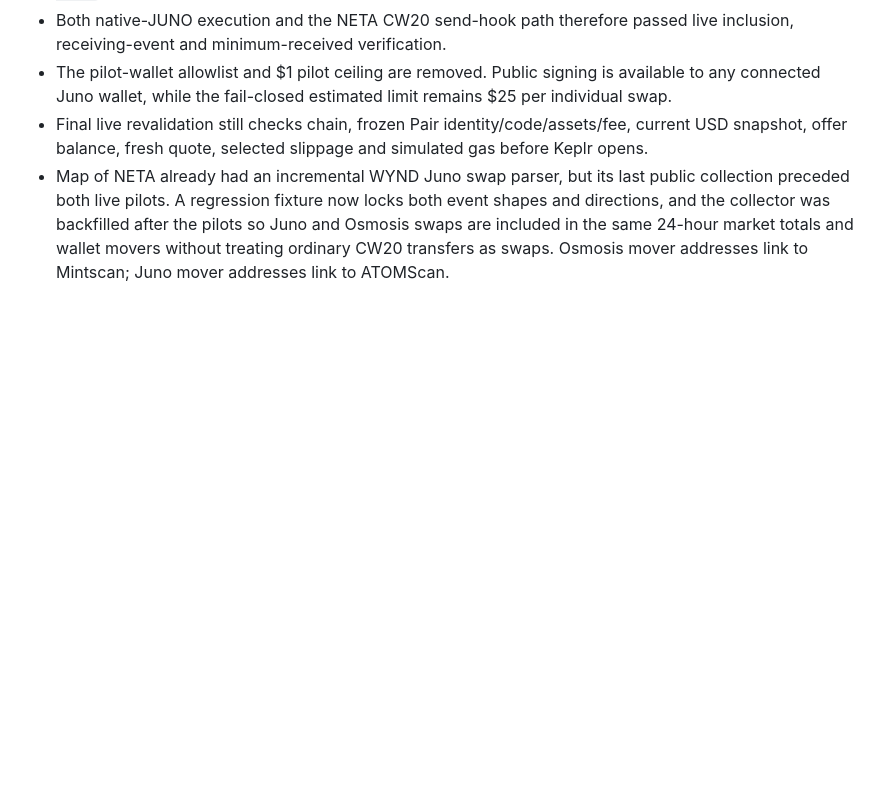
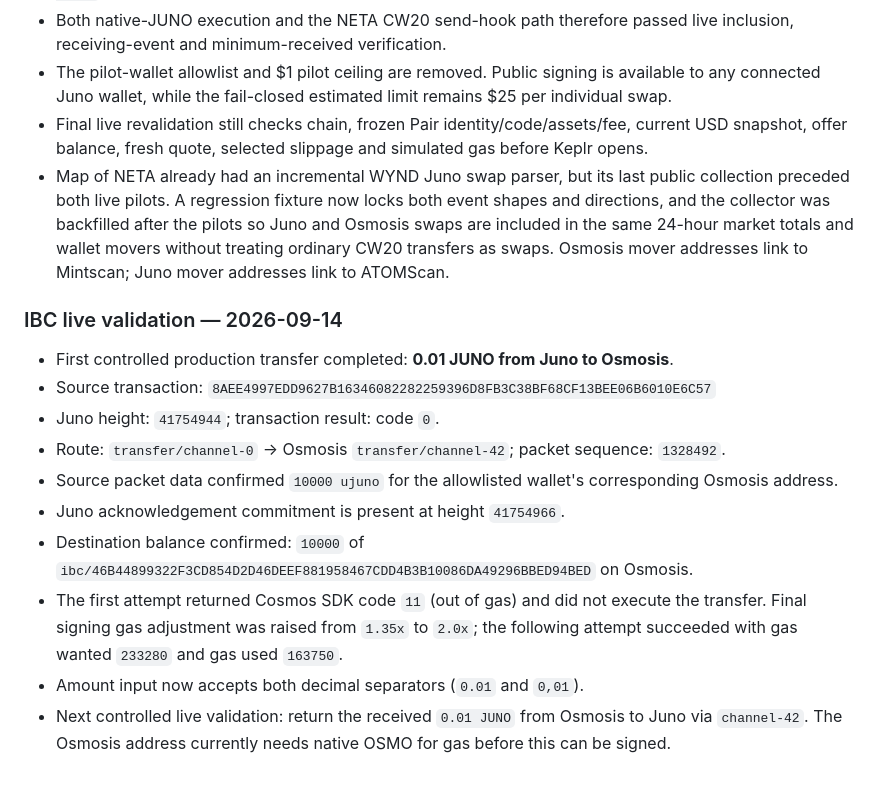
Before and after one commit to cristianoneta/neta-website, a Markdown page: docs/NETA_REBORN_CHECKPOINT.md, the part around the change. GitHub-like rendering; blank space fills up the shorter version.

Commit message:
Document successful Juno Osmosis IBC live test

```diff
--- a/docs/NETA_REBORN_CHECKPOINT.md
+++ b/docs/NETA_REBORN_CHECKPOINT.md
@@ -1181,3 +1181,16 @@ Phase 2's pilot implementation was isolated in `src/swap-signing-client.js`, `re
 - The pilot-wallet allowlist and $1 pilot ceiling are removed. Public signing is available to any connected Juno wallet, while the fail-closed estimated limit remains $25 per individual swap.
 - Final live revalidation still checks chain, frozen Pair identity/code/assets/fee, current USD snapshot, offer balance, fresh quote, selected slippage and simulated gas before Keplr opens.
 - Map of NETA already had an incremental WYND Juno swap parser, but its last public collection preceded both live pilots. A regression fixture now locks both event shapes and directions, and the collector was backfilled after the pilots so Juno and Osmosis swaps are included in the same 24-hour market totals and wallet movers without treating ordinary CW20 transfers as swaps. Osmosis mover addresses link to Mintscan; Juno mover addresses link to ATOMScan.
+
+### IBC live validation — 2026-09-14
+
+- First controlled production transfer completed: **0.01 JUNO from Juno to Osmosis**.
+- Source transaction: `8AEE4997EDD9627B16346082282259396D8FB3C38BF68CF13BEE06B6010E6C57`
+- Juno height: `41754944`; transaction result: code `0`.
+- Route: `transfer/channel-0` → Osmosis `transfer/channel-42`; packet sequence: `1328492`.
+- Source packet data confirmed `10000 ujuno` for the allowlisted wallet's corresponding Osmosis address.
+- Juno acknowledgement commitment is present at height `41754966`.
+- Destination balance confirmed: `10000` of `ibc/46B44899322F3CD854D2D46DEEF881958467CDD4B3B10086DA49296BBED94BED` on Osmosis.
+- The first attempt returned Cosmos SDK code `11` (out of gas) and did not execute the transfer. Final signing gas adjustment was raised from `1.35x` to `2.0x`; the following attempt succeeded with gas wanted `233280` and gas used `163750`.
+- Amount input now accepts both decimal separators (`0.01` and `0,01`).
+- Next controlled live validation: return the received `0.01 JUNO` from Osmosis to Juno via `channel-42`. The Osmosis address currently needs native OSMO for gas before this can be signed.
```
